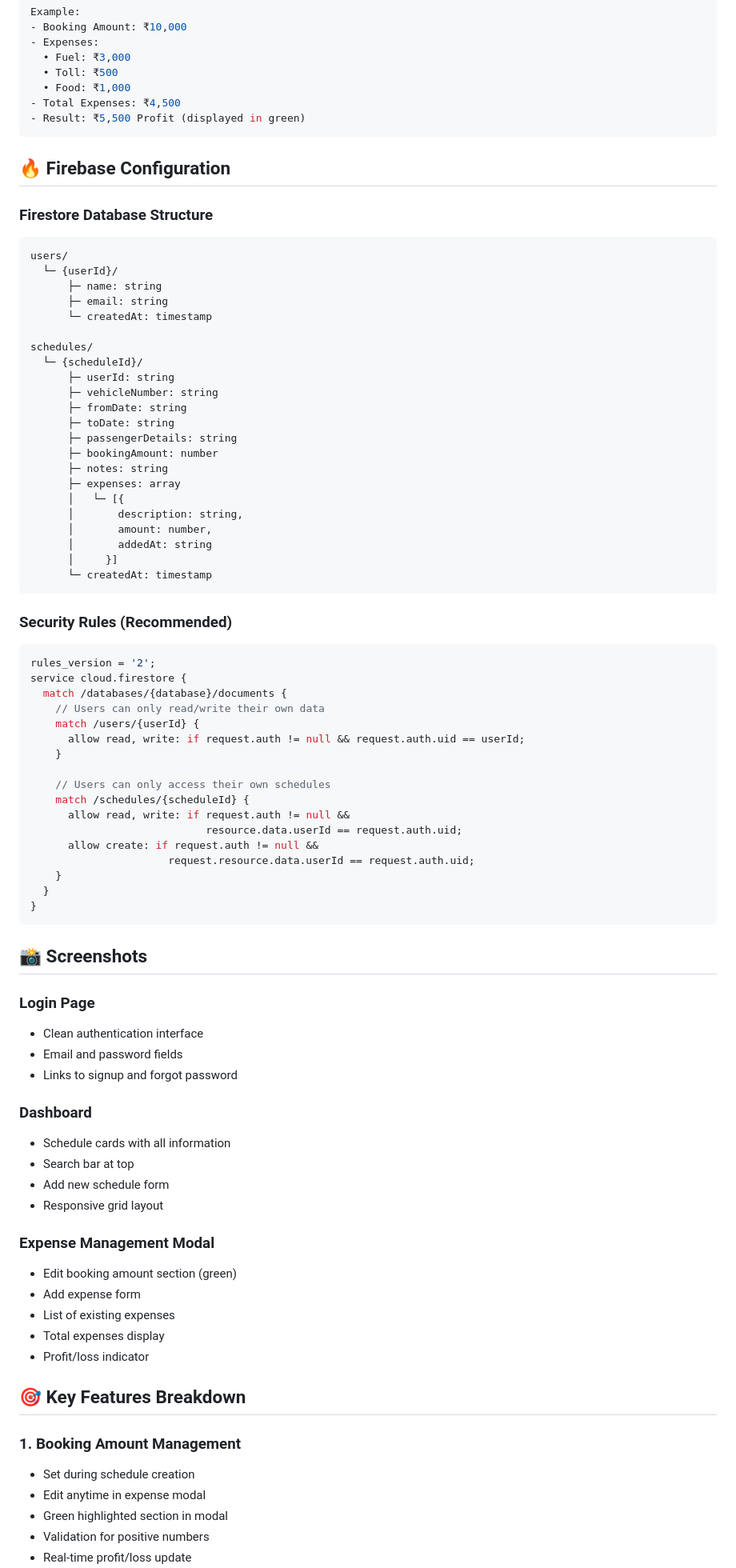
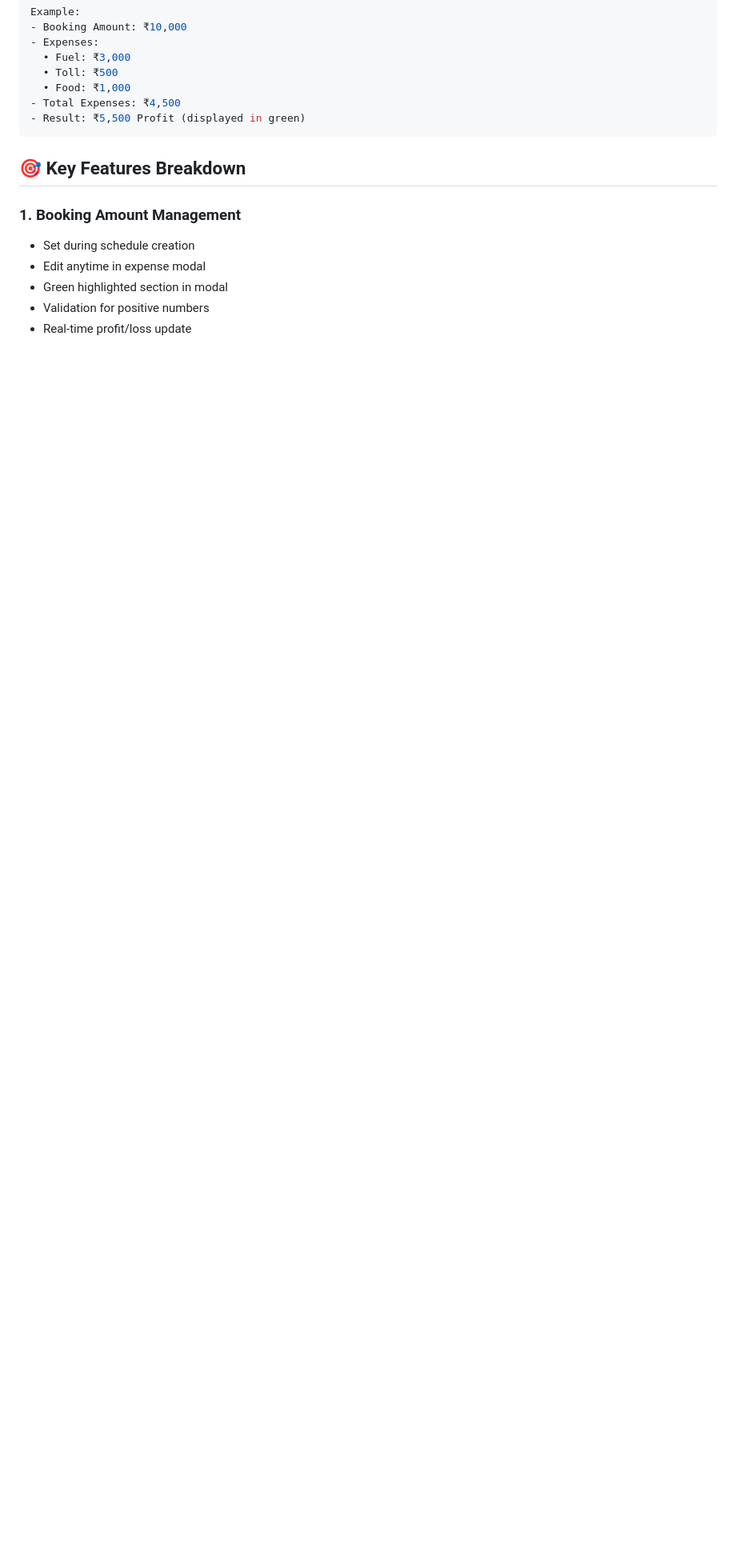
Before and after one commit to pmondal98/Vehicle_Schedule_Manager, a Markdown page: README.md, the part around one of its changes. Shown at 80% size. GitHub-like rendering; blank space fills up the shorter version.

````diff
--- a/README.md
+++ b/README.md
@@ -736,80 +641,6 @@ Example:
 - Result: ₹5,500 Profit (displayed in green)
 ```
 
-## 🔥 Firebase Configuration
-
-### Firestore Database Structure
-
-```
-users/
-  └─ {userId}/
-      ├─ name: string
-      ├─ email: string
-      └─ createdAt: timestamp
-
-schedules/
-  └─ {scheduleId}/
-      ├─ userId: string
-      ├─ vehicleNumber: string
-      ├─ fromDate: string
-      ├─ toDate: string
-      ├─ passengerDetails: string
-      ├─ bookingAmount: number
-      ├─ notes: string
-      ├─ expenses: array
-      │   └─ [{
-      │       description: string,
-      │       amount: number,
-      │       addedAt: string
-      │     }]
-      └─ createdAt: timestamp
-```
-
-### Security Rules (Recommended)
-
-```javascript
-rules_version = '2';
-service cloud.firestore {
-  match /databases/{database}/documents {
-    // Users can only read/write their own data
-    match /users/{userId} {
-      allow read, write: if request.auth != null && request.auth.uid == userId;
-    }
-
-    // Users can only access their own schedules
-    match /schedules/{scheduleId} {
-      allow read, write: if request.auth != null &&
-                            resource.data.userId == request.auth.uid;
-      allow create: if request.auth != null &&
-                      request.resource.data.userId == request.auth.uid;
-    }
-  }
-}
-```
-
-## 📸 Screenshots
-
-### Login Page
-
-- Clean authentication interface
-- Email and password fields
-- Links to signup and forgot password
-
-### Dashboard
-
-- Schedule cards with all information
-- Search bar at top
-- Add new schedule form
-- Responsive grid layout
-
-### Expense Management Modal
-
-- Edit booking amount section (green)
-- Add expense form
-- List of existing expenses
-- Total expenses display
-- Profit/loss indicator
-
 ## 🎯 Key Features Breakdown
 
 ### 1. **Booking Amount Management**
````
Also changed, not shown: other parts of README.md (+0 -135 lines).
